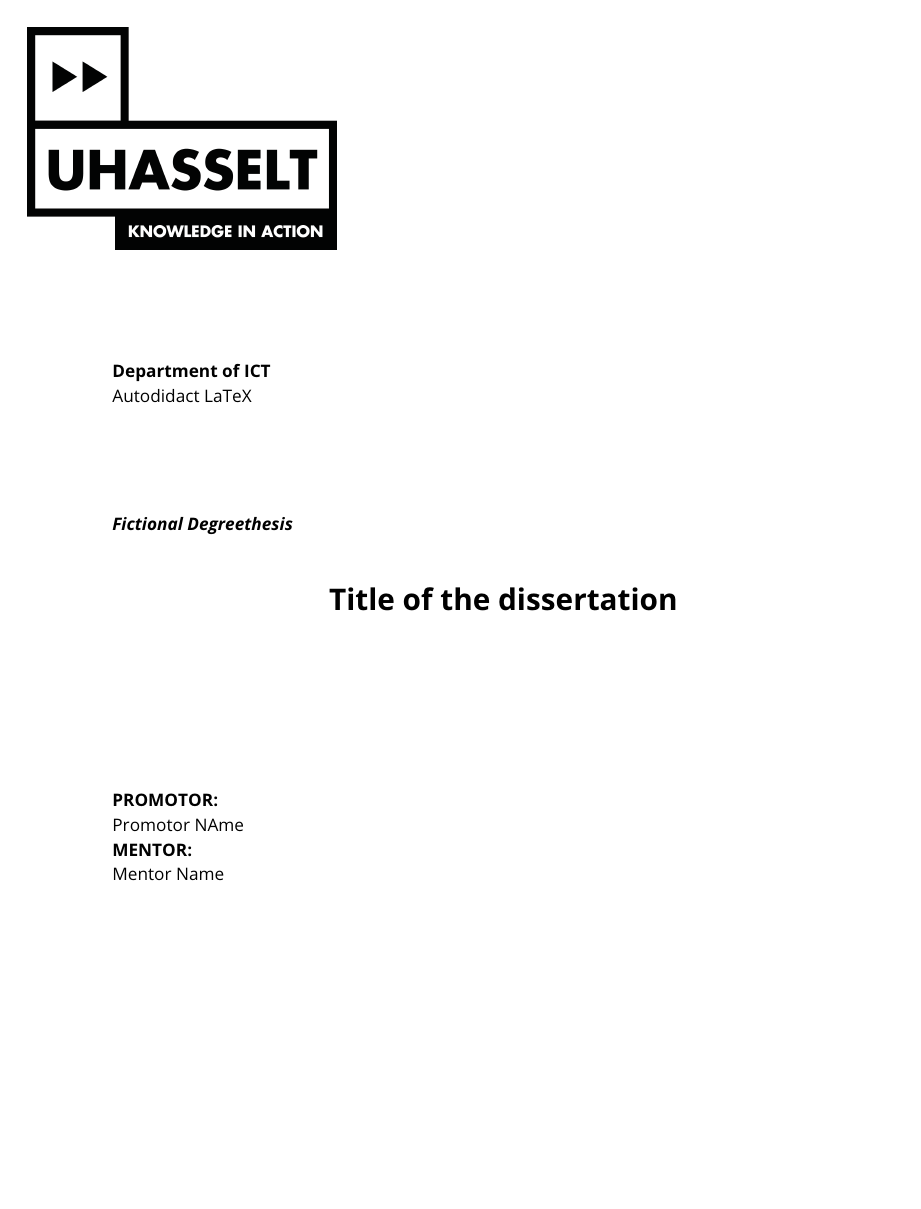
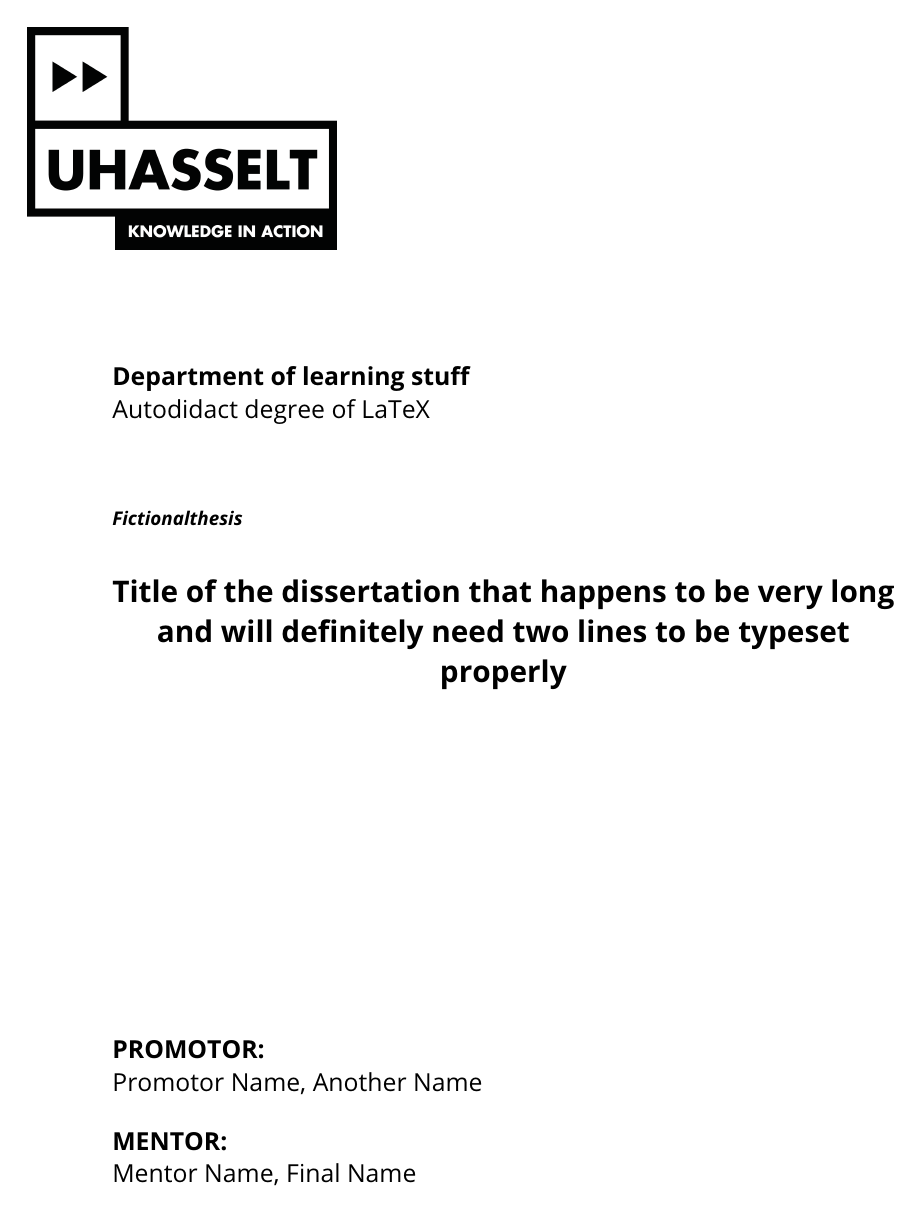
Before and after one commit to Allyson-Robert/UHasselt_Master_Bachelor_Thesis_LaTeX_Template, a LaTeX thesis (main.tex, which reads uhthesis.cls): page 1 of 3. Compiled offline with pdfLaTeX.

Commit message:
Fine tuned font sizes and layout of the front page

```diff
--- a/main.tex
+++ b/main.tex
@@ -7,14 +7,14 @@
 % Loaded packages
 
 
-\title{Title of the dissertation}
+\title{Title of the dissertation that happens to be very long and will definitely need two lines to be typeset properly}
 \author{Author Name}
 \date{\today}
-\promotor{Promotor NAme}
-\mentor{Mentor Name}
-\degreename{Autodidact LaTeX}
-\degreetype{Fictional Degree}
-\department{Department of ICT}
+\promotor{Promotor Name, Another Name}
+\mentor{Mentor Name, Final Name}
+\degreename{Autodidact degree of LaTeX}
+\degreetype{Fictional}
+\department{Department of learning stuff}
 \acyear{2021 - 2022}
 
 \begin{document}
--- a/uhthesis.cls
+++ b/uhthesis.cls
@@ -136,36 +136,34 @@
         % \end{minipage}
         \vspace{20mm}
         \begin{adjustwidth}{0.65in}{}
-            {
-                \small
-                \textbf{\thedepartment}
-            } \\
-            {
-                \small
+                \Large
+                \textbf{\thedepartment} \\
                 \thedegreename
-            } \vspace{20mm}
-
-            {
-                \small
+        \end{adjustwidth}
+        \vspace{15mm}
+        \begin{adjustwidth}{0.65in}{}
                 \textbf{\textit{\thedegreetype thesis}}
-            } \\
+        \end{adjustwidth}
+        \vspace{5mm}
+        \begin{adjustwidth}{0.65in}{}
             \begin{center}
                 \LARGE
                 \textbf{\thetitle}
             \end{center}
-            \vspace{30mm}
-            {
-                \small
+        \end{adjustwidth}
+        \vfill
+        \begin{adjustwidth}{0.65in}{}
+                \Large
                 \textbf{PROMOTOR:}\\
                 \thepromotor
-            } \\
-            {
-                \small
+        \end{adjustwidth}
+        \vspace{3mm}
+        \begin{adjustwidth}{0.65in}{}
+                \Large
                 \textbf{MENTOR:}\\
                 \thementor
-            }
-            \vspace{30mm}
         \end{adjustwidth}
+        \vspace{30mm}
 
         % \begin{minipage}{\textwidth}
         %         \flushright
```
